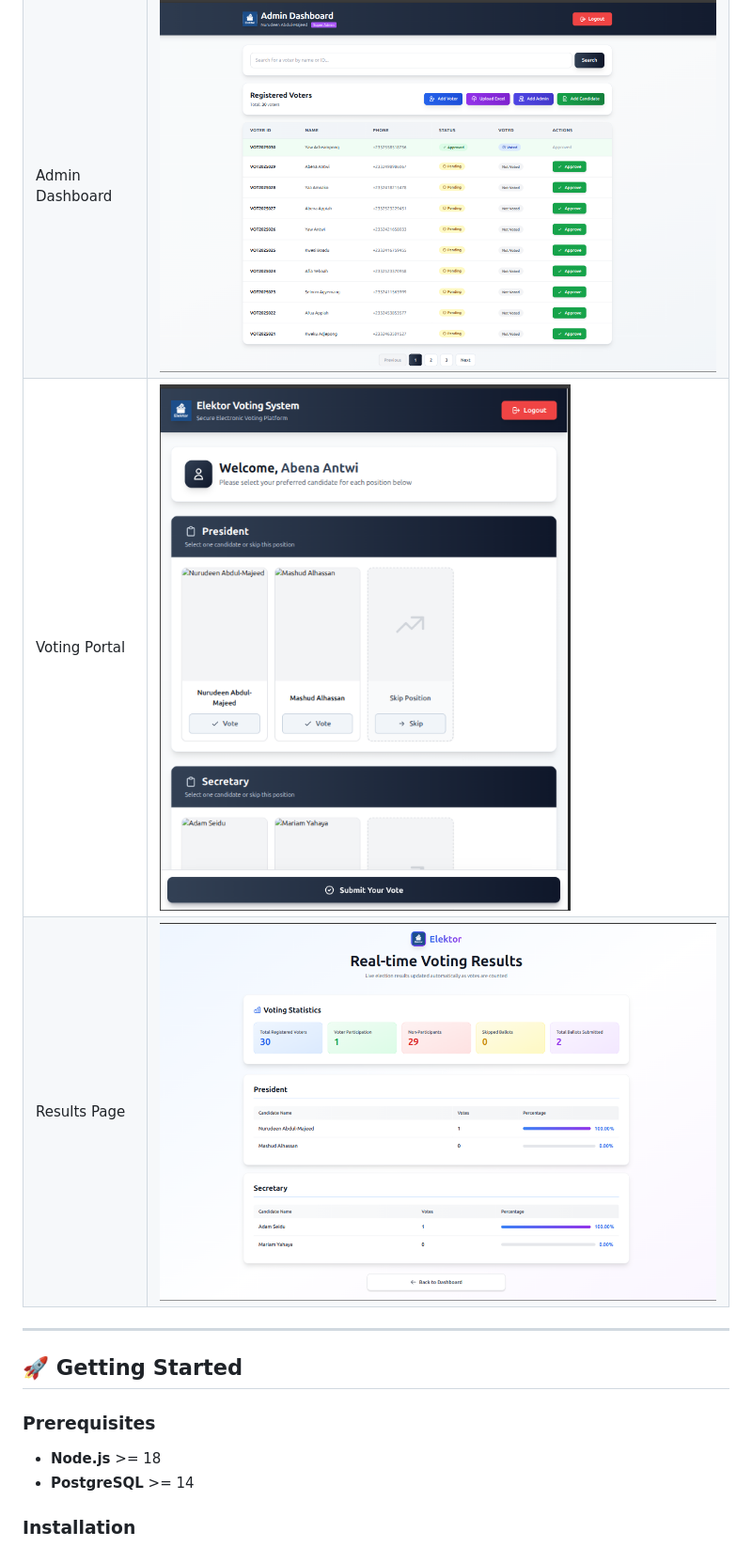
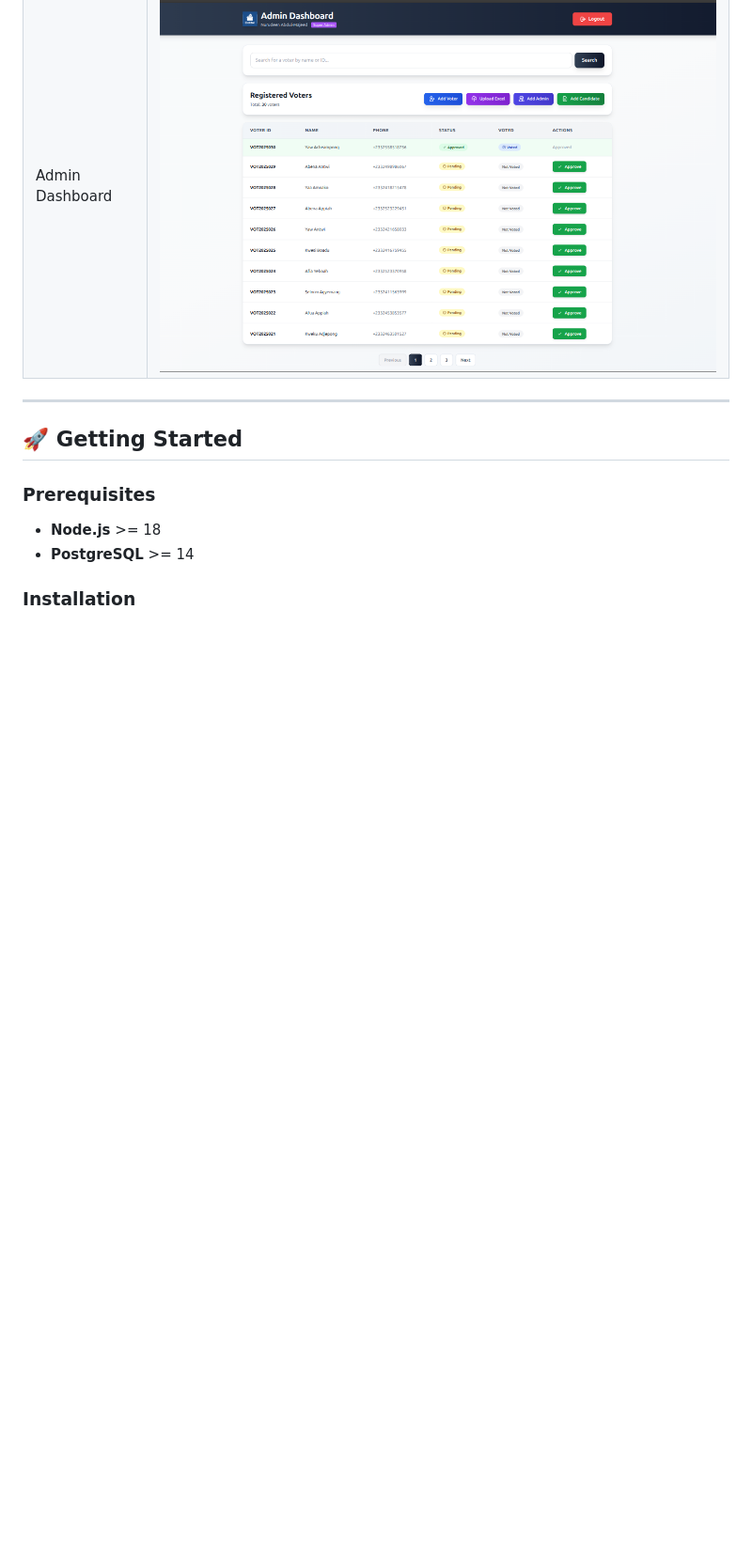
Before and after one commit to nuru484/elektor, a Markdown page: README.md, the part around the change. Shown at 94% size. Rendered like a GitHub page; blank space fills up the shorter version.

Commit message:
update readme to remmove some screenshots

```diff
--- a/README.md
+++ b/README.md
@@ -85,8 +85,6 @@ PostgreSQL Database (pg + Redis Adapter)
 |----------|--------|
 | Home | ![Home](public/docs/home.png) |
 | Admin Dashboard | ![Admin Dashboard](public/docs/admin-dashboard.png) |
-| Voting Portal | ![Voting Portal](public/docs/voting-portal.png) |
-| Results Page | ![Results Page](public/docs/results-page.png) |
 
 ---
 
```
